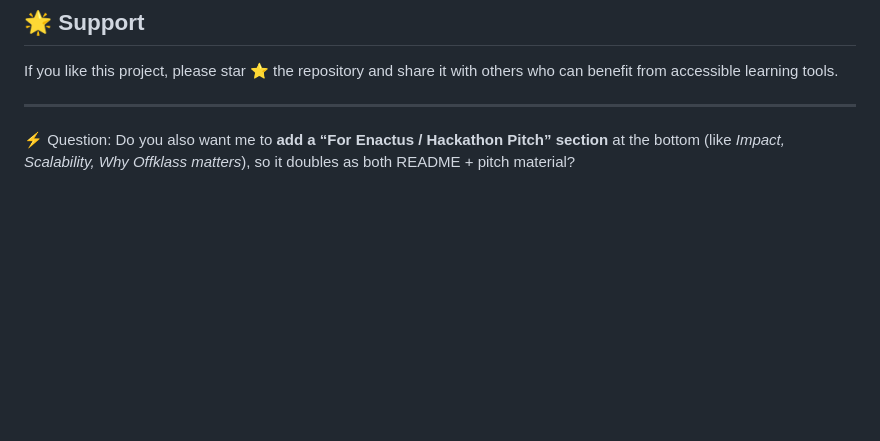
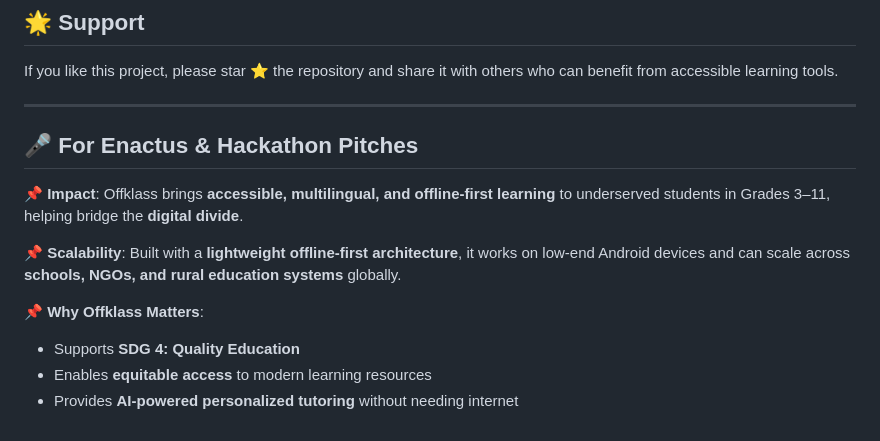
Before and after one commit to CodingRaemajor/offklass-expo, a Markdown page: README.md, the part around the change. GitHub-like rendering; blank space fills up the shorter version.

```diff
--- a/README.md
+++ b/README.md
@@ -118,4 +118,13 @@ If you like this project, please star ⭐ the repository and share it with other
 
 ---
 
-⚡ Question: Do you also want me to **add a “For Enactus / Hackathon Pitch” section** at the bottom (like *Impact, Scalability, Why Offklass matters*), so it doubles as both README + pitch material?
+## 🎤 For Enactus & Hackathon Pitches
+
+📌 **Impact**: Offklass brings **accessible, multilingual, and offline-first learning** to underserved students in Grades 3–11, helping bridge the **digital divide**.
+
+📌 **Scalability**: Built with a **lightweight offline-first architecture**, it works on low-end Android devices and can scale across **schools, NGOs, and rural education systems** globally.
+
+📌 **Why Offklass Matters**:
+- Supports **SDG 4: Quality Education**
+- Enables **equitable access** to modern learning resources
+- Provides **AI-powered personalized tutoring** without needing internet
```
